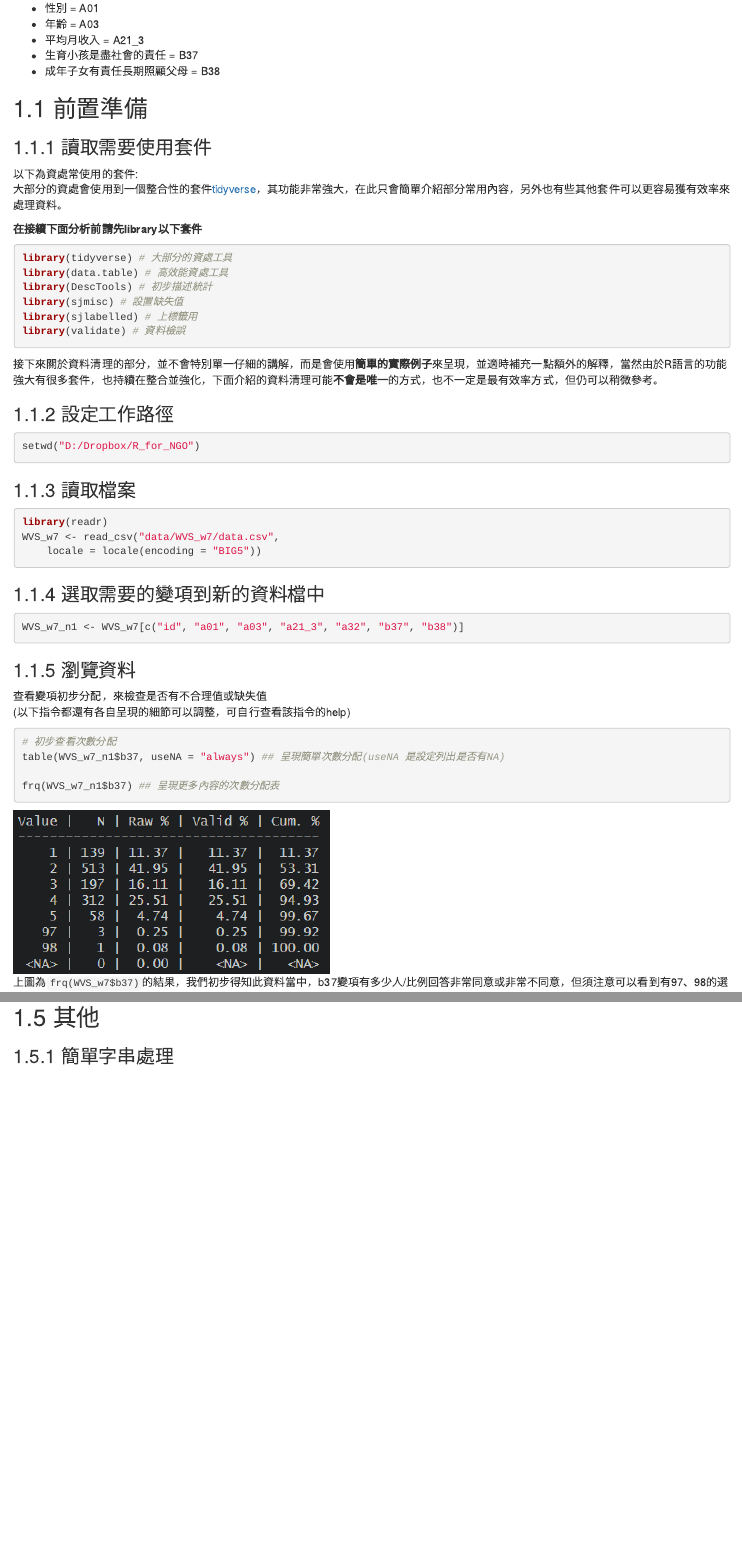
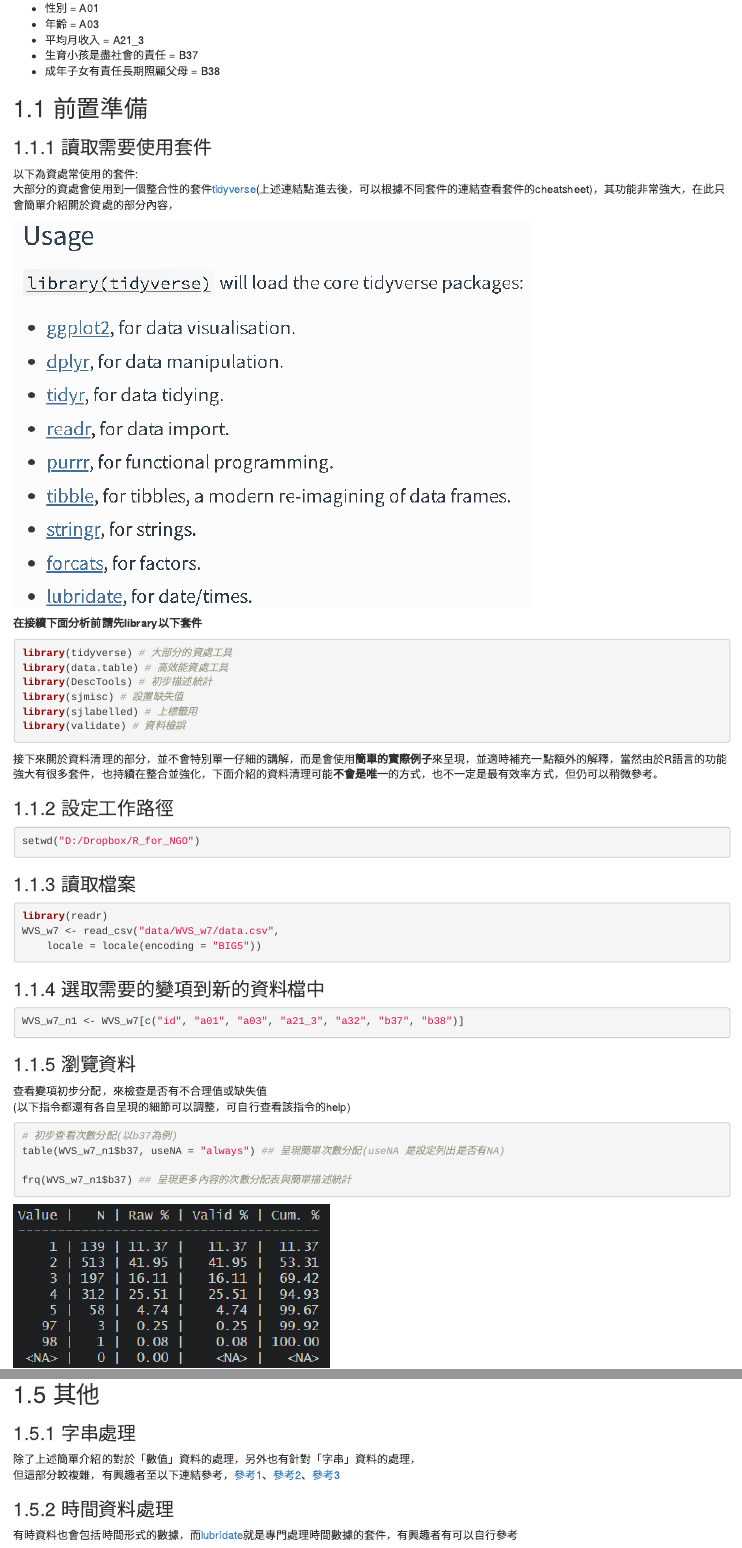
Before and after one commit to qbiexyz/R-for-NGO, an R Markdown document (05-應用篇_實作簡單資料處理.Rmd): the page in a window 1100 px wide, from 820 px down, and a second part further down, joined at a grey line. Rendered offline with R 4.5, knitr and Pandoc, with nearby package versions; drawn as R Markdown's standard HTML page in place of the format the file asks for.

Commit message:
230608_3

````diff
--- a/05-應用篇_實作簡單資料處理.Rmd
+++ b/05-應用篇_實作簡單資料處理.Rmd
@@ -25,7 +25,9 @@
 ### 讀取需要使用套件
 
 以下為資處常使用的套件:\
-大部分的資處會使用到一個整合性的套件[tidyverse](https://tidyverse.tidyverse.org/index.html)，其功能非常強大，在此只會簡單介紹部分常用內容，另外也有些其他套件可以更容易獲有效率來處理資料。
+大部分的資處會使用到一個整合性的套件[tidyverse](https://tidyverse.tidyverse.org/index.html)(上述連結點進去後，可以根據不同套件的連結查看套件的cheatsheet)，其功能非常強大，在此只會簡單介紹關於資處的部分內容，
+
+![](picture/tidyverse.png)\
 
 **在接續下面分析前請先library以下套件**
 
@@ -66,10 +68,10 @@ WVS_w7_n1 <- WVS_w7[c("id", "a01", "a03", "a21_3", "a32", "b37", "b38")]
 (以下指令都還有各自呈現的細節可以調整，可自行查看該指令的help)
 
 ```{r eval=FALSE}
-# 初步查看次數分配
+# 初步查看次數分配(以b37為例)
 table(WVS_w7_n1$b37, useNA = "always") ## 呈現簡單次數分配(useNA 是設定列出是否有NA)
 
-frq(WVS_w7_n1$b37) ## 呈現更多內容的次數分配表
+frq(WVS_w7_n1$b37) ## 呈現更多內容的次數分配表與簡單描述統計
 ```
 
 ![](picture/b37.png)\
@@ -225,2 +230,10 @@ frq(WVS_w7_n3$duty_child)
 ## 其他
-### 簡單字串處理
+
+### 字串處理
+
+除了上述簡單介紹的對於「數值」資料的處理，另外也有針對「字串」資料的處理，\
+但這部分較複雜，有興趣者至以下連結參考，[參考1](https://tpemartin.github.io/NTPU-R-for-Data-Science/operationonvectorandlist.html#on-character-class)、[參考2](https://yijutseng.github.io/DataScienceRBook/manipulation.html#%E6%96%87%E5%AD%97%E5%AD%97%E4%B8%B2%E8%99%95%E7%90%86)、[參考3](https://github.com/tidyverse/stringr)
+
+### 時間資料處理
+
+有時資料也會包括時間形式的數據，而[lubridate](https://github.com/tidyverse/lubridate)就是專門處理時間數據的套件，有興趣者有可以自行參考
````
Also changed, not shown: 02-基礎篇_R語言的基礎概念.Rmd (+2 -0 lines), 06-應用篇_簡單探索性分析與資料視覺化.Rmd (+6 -1 lines), index.Rmd (+5 -5 lines), picture/labels1.png (added), picture/labels2.png (added), picture/tidyverse.png (added), 05-應用篇_實作簡單資料處理.Rmd (3 more changed lines), 2 other files.
